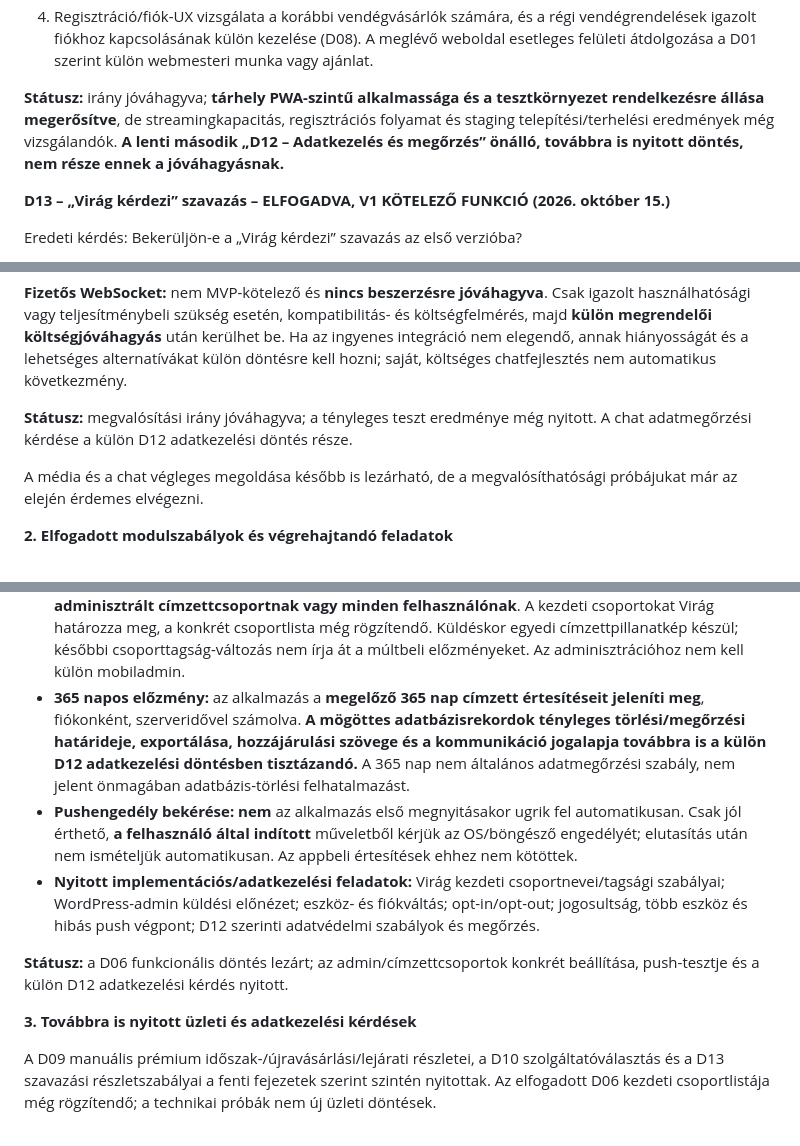
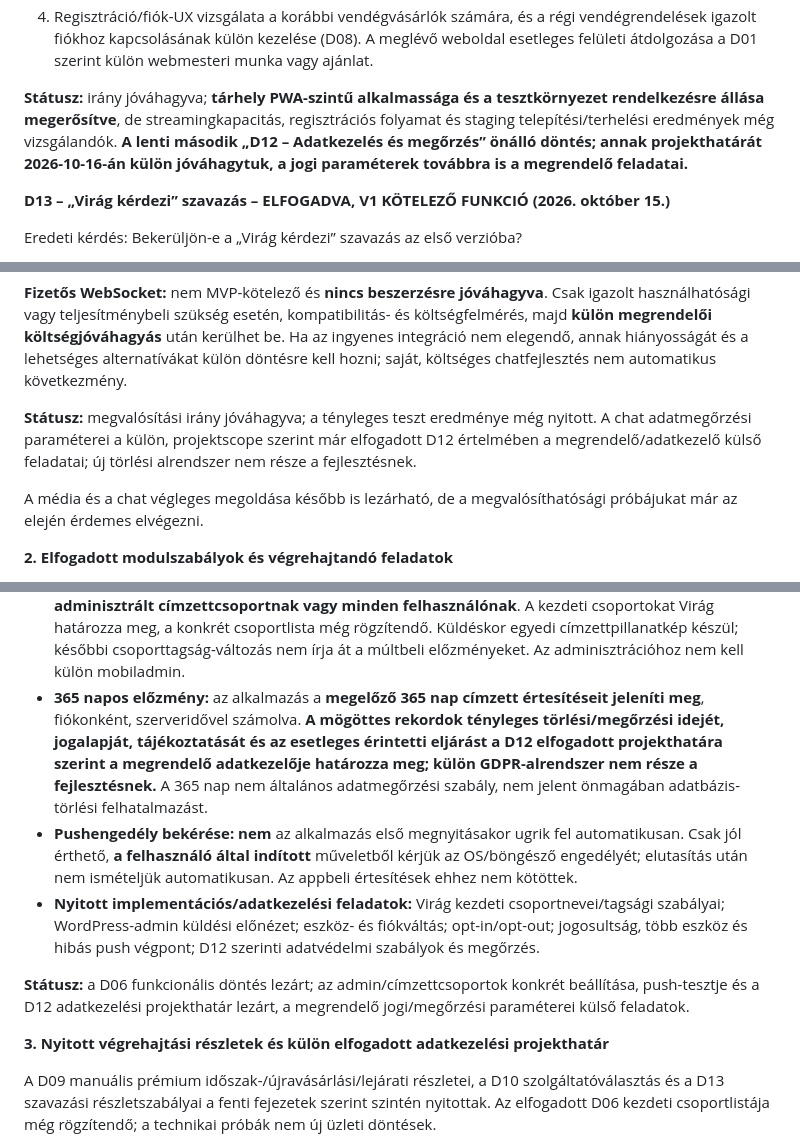
Before and after one commit to realabu/ringato-pwa-demo, a Markdown page: docs/implementation-plan/09-nyitott-kerdesek-es-dontesek.md, 3 parts joined by grey strips. Drawn GitHub-style.

Commit message:
docs: reconcile D12 accepted privacy scope across prior decisions and gates

```diff
--- a/docs/implementation-plan/09-nyitott-kerdesek-es-dontesek.md
+++ b/docs/implementation-plan/09-nyitott-kerdesek-es-dontesek.md
@@ -51,7 +51,7 @@ Eredeti kérdés: Mi a végleges domain, hol lesz a staging tesztkörnyezet, és
 3. Staging–éles eltérés, tesztadatok, biztonságos fizetési/e-mail sandbox és a telepítési/regressziós ellenőrzőlista véglegesítése; a meglévő webes vendégvásárlás ne sérüljön.
 4. Regisztráció/fiók-UX vizsgálata a korábbi vendégvásárlók számára, és a régi vendégrendelések igazolt fiókhoz kapcsolásának külön kezelése (D08). A meglévő weboldal esetleges felületi átdolgozása a D01 szerint külön webmesteri munka vagy ajánlat.
 
-**Státusz:** irány jóváhagyva; **tárhely PWA-szintű alkalmassága és a tesztkörnyezet rendelkezésre állása megerősítve**, de streamingkapacitás, regisztrációs folyamat és staging telepítési/terhelési eredmények még vizsgálandók. **A lenti második „D12 – Adatkezelés és megőrzés” önálló, továbbra is nyitott döntés, nem része ennek a jóváhagyásnak.**
+**Státusz:** irány jóváhagyva; **tárhely PWA-szintű alkalmassága és a tesztkörnyezet rendelkezésre állása megerősítve**, de streamingkapacitás, regisztrációs folyamat és staging telepítési/terhelési eredmények még vizsgálandók. **A lenti második „D12 – Adatkezelés és megőrzés” önálló döntés; annak projekthatárát 2026-10-16-án külön jóváhagytuk, a jogi paraméterek továbbra is a megrendelő feladatai.**
 
 **D13 – „Virág kérdezi” szavazás – ELFOGADVA, V1 KÖTELEZŐ FUNKCIÓ (2026. október 15.)**
 
@@ -92,7 +92,7 @@ Megválaszolandó eredeti kérdés: Megfelel-e a Better Messages ingyenes REST/A
 
 **Fizetős WebSocket:** nem MVP-kötelező és **nincs beszerzésre jóváhagyva**. Csak igazolt használhatósági vagy teljesítménybeli szükség esetén, kompatibilitás- és költségfelmérés, majd **külön megrendelői költségjóváhagyás** után kerülhet be. Ha az ingyenes integráció nem elegendő, annak hiányosságát és a lehetséges alternatívákat külön döntésre kell hozni; saját, költséges chatfejlesztés nem automatikus következmény.
 
-**Státusz:** megvalósítási irány jóváhagyva; a tényleges teszt eredménye még nyitott. A chat adatmegőrzési kérdése a külön D12 adatkezelési döntés része.
+**Státusz:** megvalósítási irány jóváhagyva; a tényleges teszt eredménye még nyitott. A chat adatmegőrzési paraméterei a külön, projektscope szerint már elfogadott D12 értelmében a megrendelő/adatkezelő külső feladatai; új törlési alrendszer nem része a fejlesztésnek.
 
 A média és a chat végleges megoldása később is lezárható, de a megvalósíthatósági próbájukat már az elején érdemes elvégezni.
 
@@ -166,13 +166,13 @@ A média és a chat végleges megoldása később is lezárható, de a megvalós
 - **Értesítési előzmény:** minden bejelentkezett felhasználó a **neki címzett** értesítéseket láthatja az alkalmazásban, akkor is, ha nem telepítette a PWA-t vagy nem engedélyezte a push-t. Több eszköz ugyanazt a fiókszintű listát és „ÚJ” jelölést látja. Az új jelölés az előző panelmegnyitáshoz / szerveroldali cursorhoz viszonyít.
 - **Push mint külön szállítás:** ha az adott felhasználó/eszköz önként engedélyezte, megkíséreljük a push elküldését. A pushküldés és az eszköz/provider státusza **külön** nyilvántartás; pusztán a szolgáltatói átvételt nem állítjuk tényleges telefonos megjelenítésnek vagy olvasásnak. A sikertelen push **nem tünteti el** az appbeli rekordot.
 - **Címzés:** Virág a **WordPress-adminban** indíthat kézi kampányt **egy konkrét felhasználónak, egy adminisztrált címzettcsoportnak vagy minden felhasználónak**. A kezdeti csoportokat Virág határozza meg, a konkrét csoportlista még rögzítendő. Küldéskor egyedi címzettpillanatkép készül; későbbi csoporttagság-változás nem írja át a múltbeli előzményeket. Az adminisztrációhoz nem kell külön mobiladmin.
-- **365 napos előzmény:** az alkalmazás a **megelőző 365 nap címzett értesítéseit jeleníti meg**, fiókonként, szerveridővel számolva. **A mögöttes adatbázisrekordok tényleges törlési/megőrzési határideje, exportálása, hozzájárulási szövege és a kommunikáció jogalapja továbbra is a külön D12 adatkezelési döntésben tisztázandó.** A 365 nap nem általános adatmegőrzési szabály, nem jelent önmagában adatbázis-törlési felhatalmazást.
+- **365 napos előzmény:** az alkalmazás a **megelőző 365 nap címzett értesítéseit jeleníti meg**, fiókonként, szerveridővel számolva. **A mögöttes rekordok tényleges törlési/megőrzési idejét, jogalapját, tájékoztatását és az esetleges érintetti eljárást a D12 elfogadott projekthatára szerint a megrendelő adatkezelője határozza meg; külön GDPR-alrendszer nem része a fejlesztésnek.** A 365 nap nem általános adatmegőrzési szabály, nem jelent önmagában adatbázis-törlési felhatalmazást.
 - **Pushengedély bekérése:** **nem** az alkalmazás első megnyitásakor ugrik fel automatikusan. Csak jól érthető, **a felhasználó által indított** műveletből kérjük az OS/böngésző engedélyét; elutasítás után nem ismételjük automatikusan. Az appbeli értesítések ehhez nem kötöttek.
 - **Nyitott implementációs/adatkezelési feladatok:** Virág kezdeti csoportnevei/tagsági szabályai; WordPress-admin küldési előnézet; eszköz- és fiókváltás; opt-in/opt-out; jogosultság, több eszköz és hibás push végpont; D12 szerinti adatvédelmi szabályok és megőrzés.
 
-**Státusz:** a D06 funkcionális döntés lezárt; az admin/címzettcsoportok konkrét beállítása, push-tesztje és a külön D12 adatkezelési kérdés nyitott.
+**Státusz:** a D06 funkcionális döntés lezárt; az admin/címzettcsoportok konkrét beállítása, push-tesztje és a D12 adatkezelési projekthatár lezárt, a megrendelő jogi/megőrzési paraméterei külső feladatok.
 
-**3. Továbbra is nyitott üzleti és adatkezelési kérdések**
+**3. Nyitott végrehajtási részletek és külön elfogadott adatkezelési projekthatár**
 
 A D09 manuális prémium időszak-/újravásárlási/lejárati részletei, a D10 szolgáltatóválasztás és a D13 szavazási részletszabályai a fenti fejezetek szerint szintén nyitottak. Az elfogadott D06 kezdeti csoportlistája még rögzítendő; a technikai próbák nem új üzleti döntések.
 
```
Also changed, not shown: other parts of docs/implementation-plan/09-nyitott-kerdesek-es-dontesek.md (+1 -1 lines).
